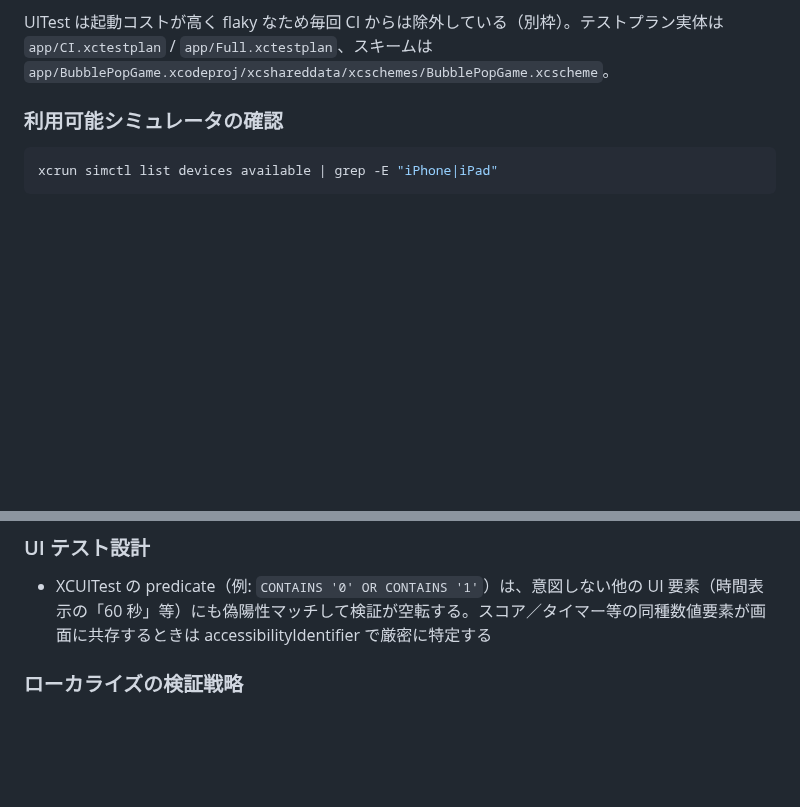
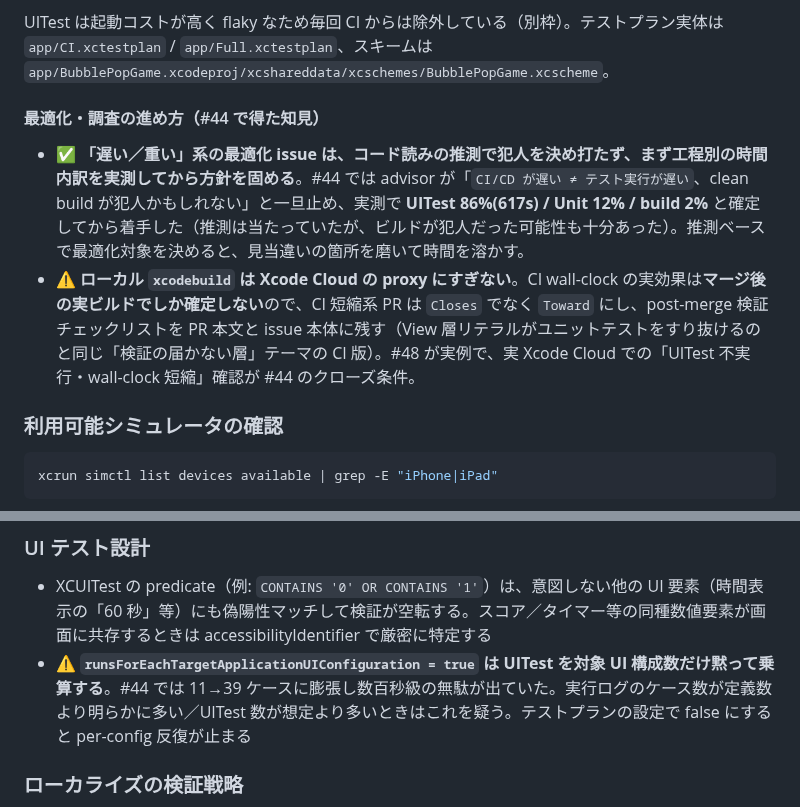
Before and after one commit to es0612/BubblePopGame, a Markdown page: CLAUDE.md, 2 parts joined by grey strips. Drawn GitHub-style; blank space fills up the shorter version.

````diff
--- a/CLAUDE.md
+++ b/CLAUDE.md
@@ -35,6 +35,10 @@ xcodebuild clean -project app/BubblePopGame.xcodeproj -scheme BubblePopGame
 - **`Full`（UnitTest + UITest）**: リリース前 / 手動のみ。`xcodebuild test ... -testPlan Full` で明示指定。
 
 UITest は起動コストが高く flaky なため毎回 CI からは除外している（別枠）。テストプラン実体は `app/CI.xctestplan` / `app/Full.xctestplan`、スキームは `app/BubblePopGame.xcodeproj/xcshareddata/xcschemes/BubblePopGame.xcscheme`。
+
+#### 最適化・調査の進め方（#44 で得た知見）
+- ✅ **「遅い／重い」系の最適化 issue は、コード読みの推測で犯人を決め打たず、まず工程別の時間内訳を実測してから方針を固める**。#44 では advisor が「`CI/CD が遅い ≠ テスト実行が遅い`、clean build が犯人かもしれない」と一旦止め、実測で **UITest 86%(617s) / Unit 12% / build 2%** と確定してから着手した（推測は当たっていたが、ビルドが犯人だった可能性も十分あった）。推測ベースで最適化対象を決めると、見当違いの箇所を磨いて時間を溶かす。
+- ⚠️ **ローカル `xcodebuild` は Xcode Cloud の proxy にすぎない**。CI wall-clock の実効果は**マージ後の実ビルドでしか確定しない**ので、CI 短縮系 PR は `Closes` でなく `Toward` にし、post-merge 検証チェックリストを PR 本文と issue 本体に残す（View 層リテラルがユニットテストをすり抜けるのと同じ「検証の届かない層」テーマの CI 版）。#48 が実例で、実 Xcode Cloud での「UITest 不実行・wall-clock 短縮」確認が #44 のクローズ条件。
 
 ### 利用可能シミュレータの確認
 ```bash
@@ -124,6 +128,7 @@ app/BubblePopGame/
 ### UI テスト設計
 
 - XCUITest の predicate（例: `CONTAINS '0' OR CONTAINS '1'`）は、意図しない他の UI 要素（時間表示の「60 秒」等）にも偽陽性マッチして検証が空転する。スコア／タイマー等の同種数値要素が画面に共存するときは accessibilityIdentifier で厳密に特定する
+- ⚠️ **`runsForEachTargetApplicationUIConfiguration = true` は UITest を対象 UI 構成数だけ黙って乗算する**。#44 では 11→39 ケースに膨張し数百秒級の無駄が出ていた。実行ログのケース数が定義数より明らかに多い／UITest 数が想定より多いときはこれを疑う。テストプランの設定で false にすると per-config 反復が止まる
 
 ### ローカライズの検証戦略
 
````
Also changed, not shown: docs/RELEASE_v1.1.md (added, +72 -0 lines).
